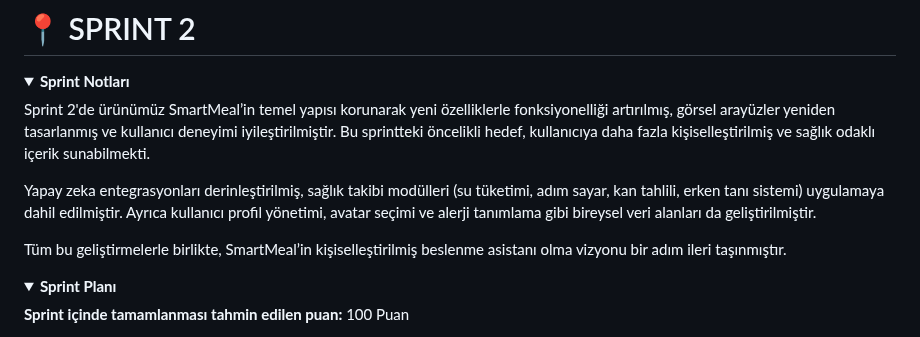
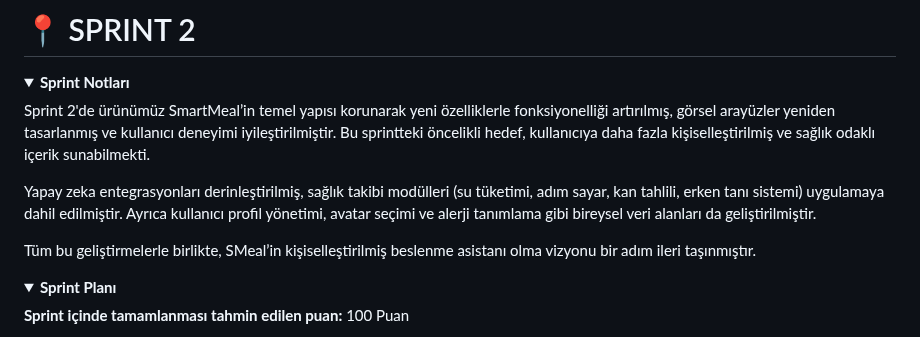
Before and after one commit to batuhanlog/SmartMeal, a Markdown page: README.md, the part around the change. GitHub-like rendering; folded sections open.

```diff
--- a/README.md
+++ b/README.md
@@ -294,7 +294,7 @@ Sprint 2'de ürünümüz SmartMeal’in temel yapısı korunarak yeni özellikle
 
 Yapay zeka entegrasyonları derinleştirilmiş, sağlık takibi modülleri (su tüketimi, adım sayar, kan tahlili, erken tanı sistemi) uygulamaya dahil edilmiştir. Ayrıca kullanıcı profil yönetimi, avatar seçimi ve alerji tanımlama gibi bireysel veri alanları da geliştirilmiştir.
 
-Tüm bu geliştirmelerle birlikte, SmartMeal’in kişiselleştirilmiş beslenme asistanı olma vizyonu bir adım ileri taşınmıştır.
+Tüm bu geliştirmelerle birlikte, SMeal’in kişiselleştirilmiş beslenme asistanı olma vizyonu bir adım ileri taşınmıştır.
 
 </details>
 
```
